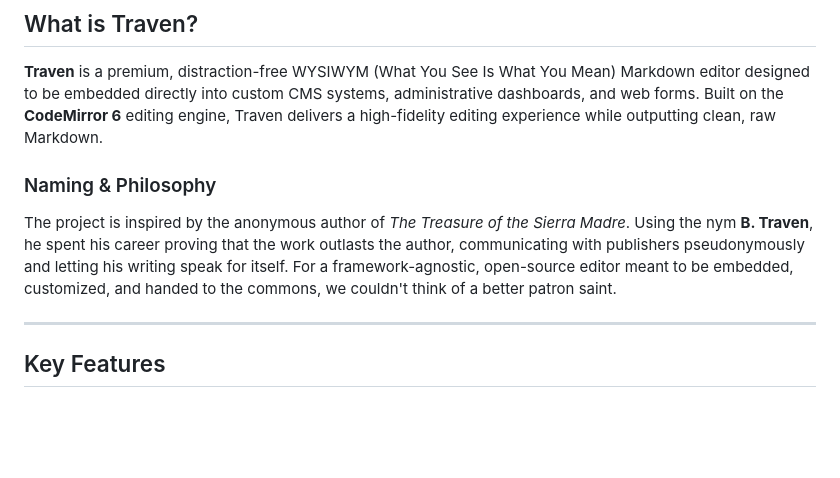
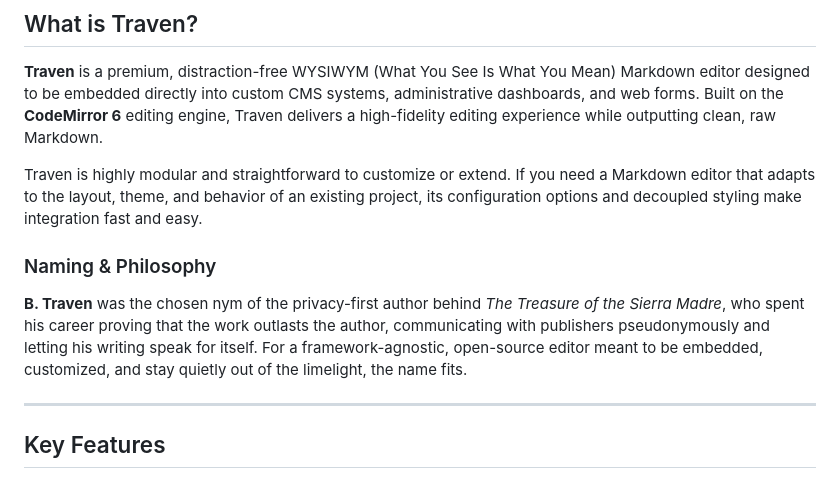
Before and after one commit to slpstream/traven, a Markdown page: README.md, the part around the change. Drawn GitHub-style; blank space fills up the shorter version.

Commit message:
docs: update README with refined modularity overview and philosophy section

```diff
--- a/README.md
+++ b/README.md
@@ -18,9 +18,11 @@
 
 **Traven** is a premium, distraction-free WYSIWYM (What You See Is What You Mean) Markdown editor designed to be embedded directly into custom CMS systems, administrative dashboards, and web forms. Built on the **CodeMirror 6** editing engine, Traven delivers a high-fidelity editing experience while outputting clean, raw Markdown.
 
+Traven is highly modular and straightforward to customize or extend. If you need a Markdown editor that adapts to the layout, theme, and behavior of an existing project, its configuration options and decoupled styling make integration fast and easy.
+
 ### Naming & Philosophy
 
-The project is inspired by the anonymous author of *The Treasure of the Sierra Madre*. Using the nym **B. Traven**, he spent his career proving that the work outlasts the author, communicating with publishers pseudonymously and letting his writing speak for itself. For a framework-agnostic, open-source editor meant to be embedded, customized, and handed to the commons, we couldn't think of a better patron saint.
+**B. Traven** was the chosen nym of the privacy-first author behind *The Treasure of the Sierra Madre*, who spent his career proving that the work outlasts the author, communicating with publishers pseudonymously and letting his writing speak for itself. For a framework-agnostic, open-source editor meant to be embedded, customized, and stay quietly out of the limelight, the name fits.
 
 ---
 
```
